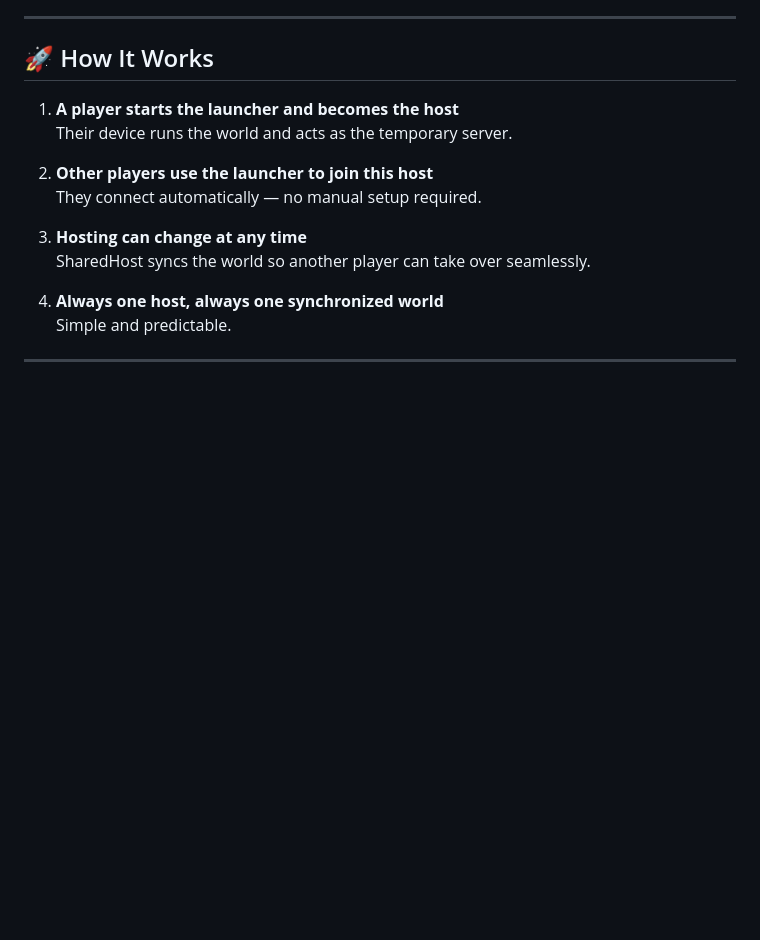
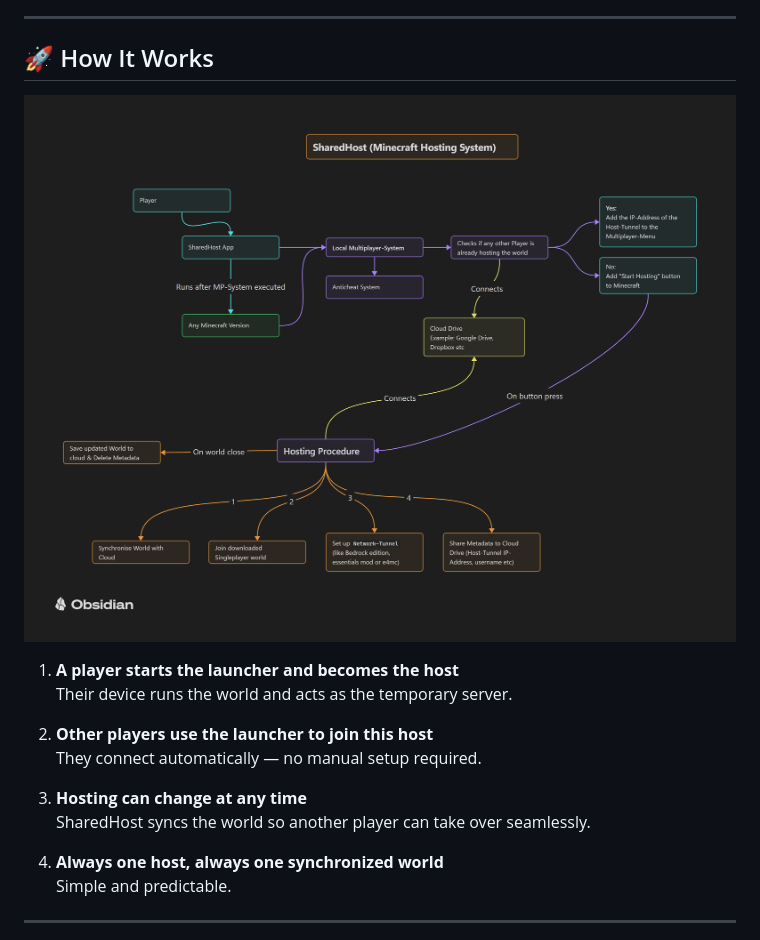
Before and after one commit to DreamForgeGames/SharedHost, a Markdown page: readme.md, the part around the change. GitHub-like rendering; pictures changed too: mindmap.png (added); blank space fills up the shorter version.

Commit message:
Added Mindmap & base launcher

```diff
--- a/readme.md
+++ b/readme.md
@@ -31,6 +31,8 @@ Instead, **the game itself turns the active player into the host**, and all othe
 ---
 
 ## 🚀 How It Works
+
+![Mindmap](mindmap.png)
 
 1. **A player starts the launcher and becomes the host**
    Their device runs the world and acts as the temporary server.
```
Also changed, not shown: 6 other files.
